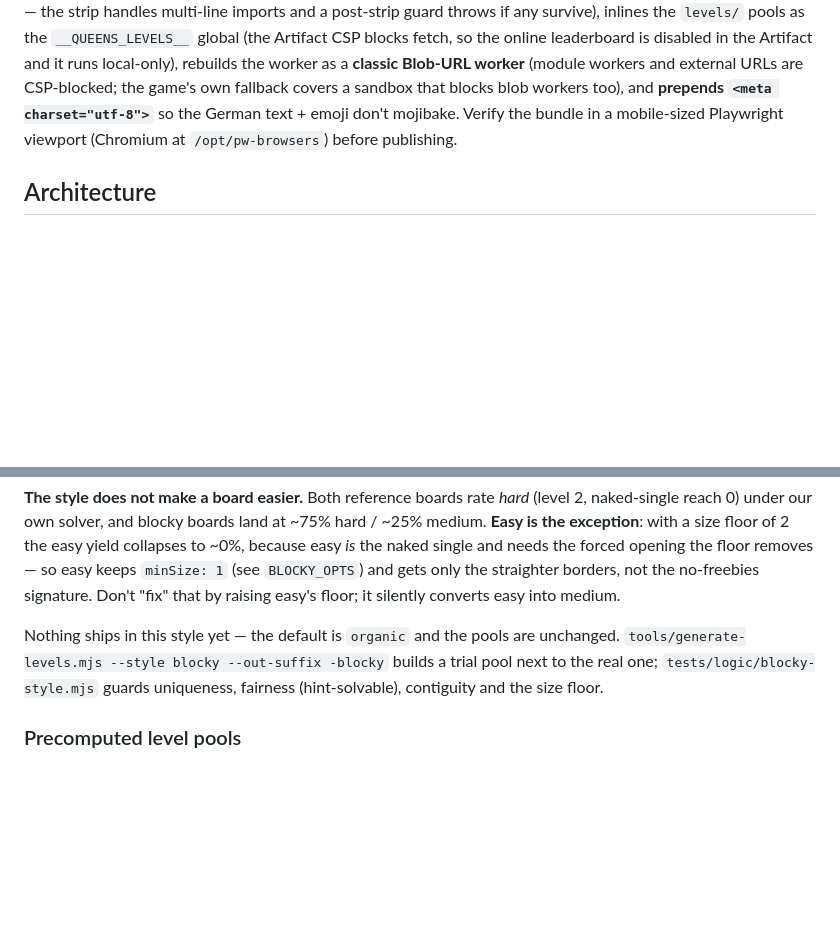
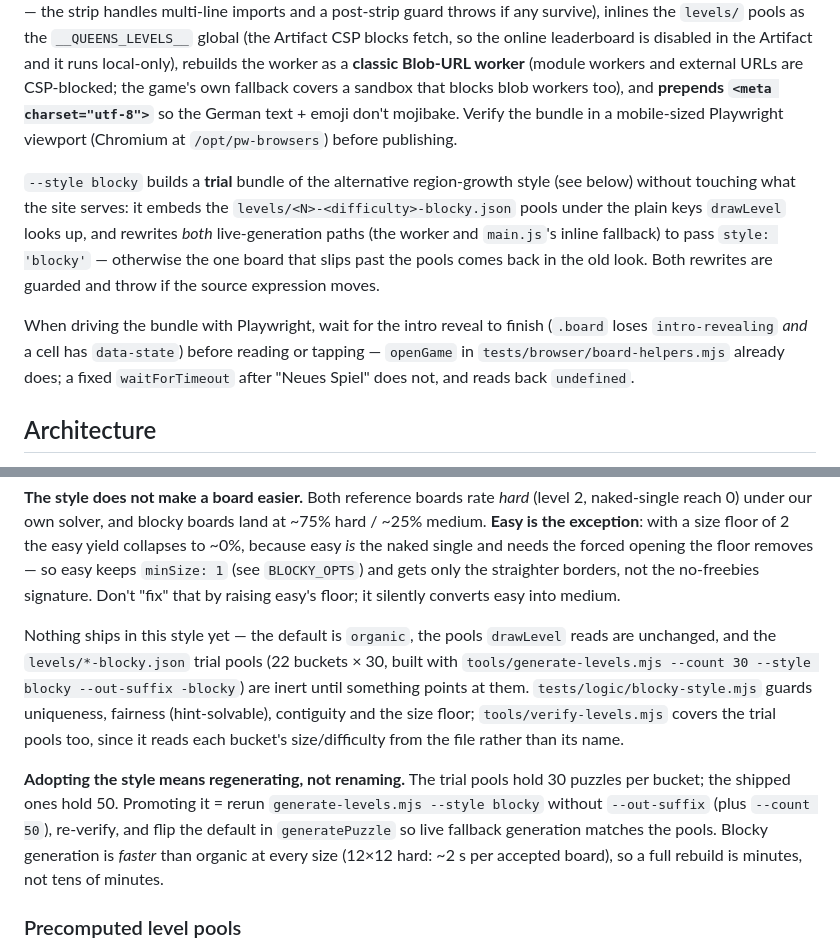
Before and after one commit to IlianP/Queens-clone, a Markdown page: CLAUDE.md, 2 parts joined by grey strips. Rendered like a GitHub page; blank space fills up the shorter version.

Commit message:
Document the artifact style flag and the Playwright intro-reveal trap
Also record what promoting the blocky style would actually take: regenerating
the pools at count 50 without the suffix and flipping the generator default,
not renaming the 30-puzzle trial files.

Co-Authored-By: Claude Opus 5 <noreply@anthropic.com>
Claude-Session: https://claude.ai/code/session_01SDq3S3y7GME4cH8L54kHmi

```diff
--- a/CLAUDE.md
+++ b/CLAUDE.md
@@ -74,6 +74,19 @@ blocks blob workers too), and **prepends `<meta charset="utf-8">`** so the
 German text + emoji don't mojibake. Verify the bundle in a mobile-sized
 Playwright viewport (Chromium at `/opt/pw-browsers`) before publishing.
 
+`--style blocky` builds a **trial** bundle of the alternative region-growth
+style (see below) without touching what the site serves: it embeds the
+`levels/<N>-<difficulty>-blocky.json` pools under the plain keys `drawLevel`
+looks up, and rewrites *both* live-generation paths (the worker and `main.js`'s
+inline fallback) to pass `style: 'blocky'` — otherwise the one board that slips
+past the pools comes back in the old look. Both rewrites are guarded and throw
+if the source expression moves.
+
+When driving the bundle with Playwright, wait for the intro reveal to finish
+(`.board` loses `intro-revealing` *and* a cell has `data-state`) before reading
+or tapping — `openGame` in `tests/browser/board-helpers.mjs` already does; a
+fixed `waitForTimeout` after "Neues Spiel" does not, and reads back `undefined`.
+
 ## Architecture
 
 Pure logic modules have **no DOM access**; `main.js` is the only file that
@@ -145,10 +158,21 @@ forced opening the floor removes — so easy keeps `minSize: 1` (see `BLOCKY_OPT
 and gets only the straighter borders, not the no-freebies signature. Don't
 "fix" that by raising easy's floor; it silently converts easy into medium.
 
-Nothing ships in this style yet — the default is `organic` and the pools are
-unchanged. `tools/generate-levels.mjs --style blocky --out-suffix -blocky` builds
-a trial pool next to the real one; `tests/logic/blocky-style.mjs` guards
-uniqueness, fairness (hint-solvable), contiguity and the size floor.
+Nothing ships in this style yet — the default is `organic`, the pools `drawLevel`
+reads are unchanged, and the `levels/*-blocky.json` trial pools (22 buckets × 30,
+built with `tools/generate-levels.mjs --count 30 --style blocky --out-suffix
+-blocky`) are inert until something points at them. `tests/logic/blocky-style.mjs`
+guards uniqueness, fairness (hint-solvable), contiguity and the size floor;
+`tools/verify-levels.mjs` covers the trial pools too, since it reads each
+bucket's size/difficulty from the file rather than its name.
+
+**Adopting the style means regenerating, not renaming.** The trial pools hold 30
+puzzles per bucket; the shipped ones hold 50. Promoting it = rerun
+`generate-levels.mjs --style blocky` without `--out-suffix` (plus `--count 50`),
+re-verify, and flip the default in `generatePuzzle` so live fallback generation
+matches the pools. Blocky generation is *faster* than organic at every size
+(12×12 hard: ~2 s per accepted board), so a full rebuild is minutes, not tens of
+minutes.
 
 ### Precomputed level pools
 
```
